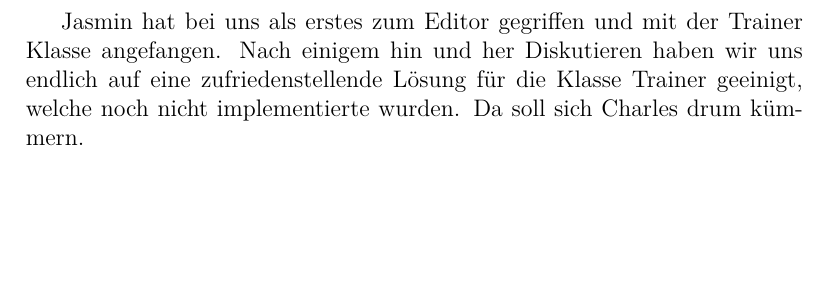
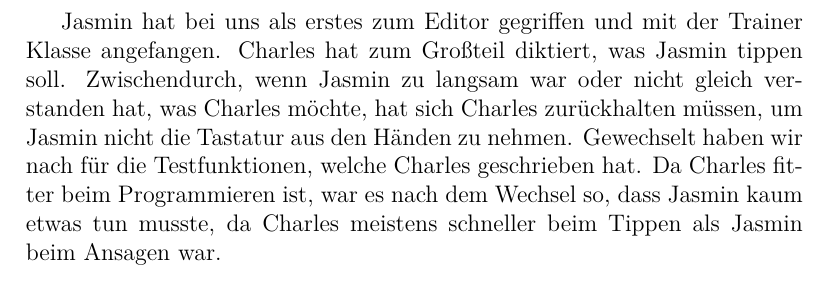
Before and after one commit to Luichang/ISW, a LaTeX document (Aufgabe2_1.tex): part of the page, cut so that both start at the same text, the shorter picture padded with empty space. Compiled offline with pdfLaTeX.

Commit message:
Update Aufgabe2_1.tex

```diff
--- a/Aufgabe2_1.tex
+++ b/Aufgabe2_1.tex
@@ -11,5 +11,9 @@
 \usepackage{enumerate}
 
 \begin{document}
-	Jasmin hat bei uns als erstes zum Editor gegriffen und mit der Trainer Klasse angefangen. Nach einigem hin und her Diskutieren haben wir uns endlich auf eine zufriedenstellende Lösung für die Klasse Trainer geeinigt, welche noch nicht implementierte wurden. Da soll sich Charles drum kümmern.
+	Jasmin hat bei uns als erstes zum Editor gegriffen und mit der Trainer Klasse angefangen. Charles hat zum Großteil diktiert, was Jasmin tippen soll.
+	Zwischendurch, wenn Jasmin zu langsam war oder nicht gleich verstanden hat, was Charles möchte, hat sich Charles zurückhalten müssen,
+	um Jasmin nicht die Tastatur aus den Händen zu nehmen.
+	Gewechselt  haben wir nach für die Testfunktionen, welche Charles geschrieben hat.
+	Da Charles fitter beim Programmieren ist, war es nach dem Wechsel so, dass Jasmin kaum etwas tun musste, da Charles meistens schneller beim Tippen 	als Jasmin beim Ansagen war.
 \end{document}
```
